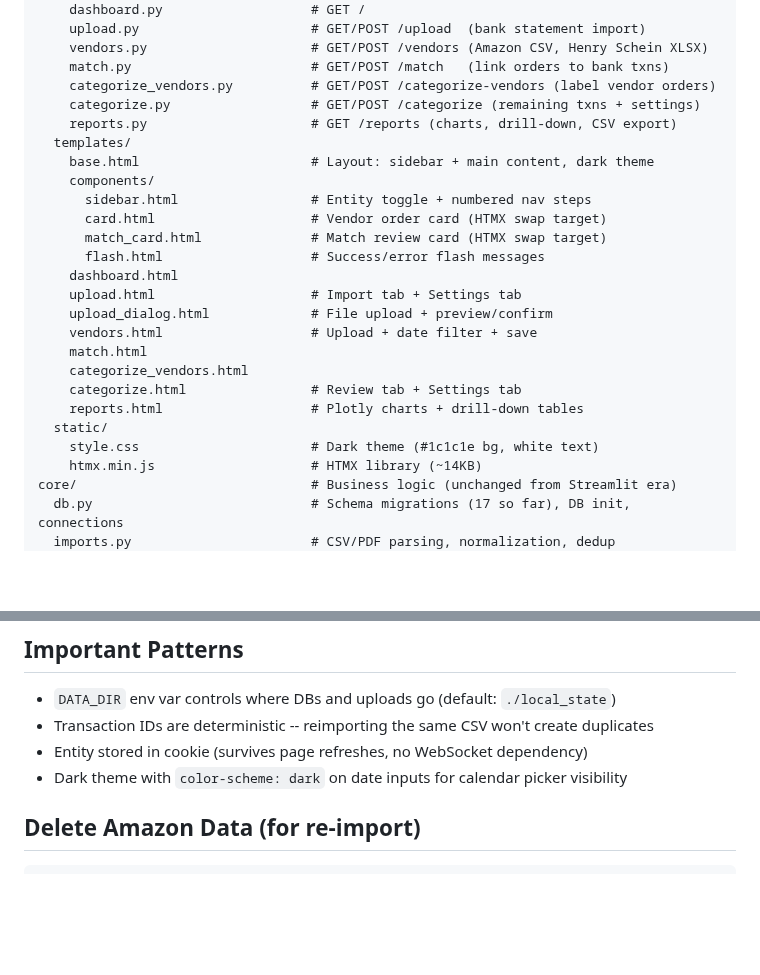
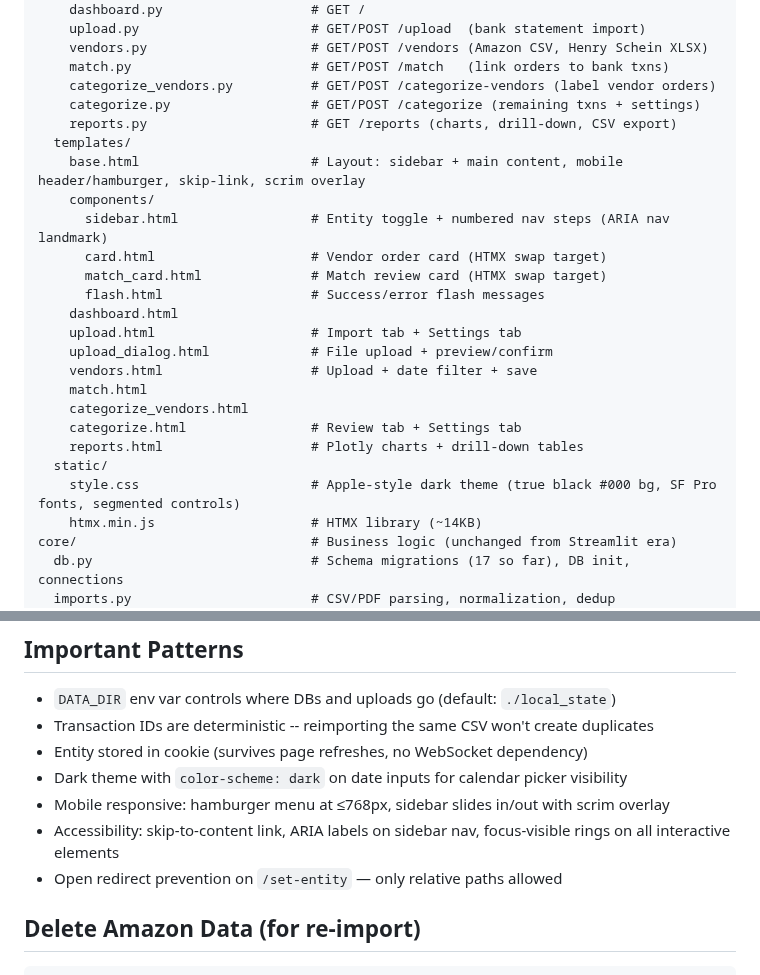
Before and after one commit to rabuffington22/expense-tracker, a Markdown page: CLAUDE.md, 2 parts joined by grey strips. Drawn GitHub-style; blank space fills up the shorter version.

````diff
--- a/CLAUDE.md
+++ b/CLAUDE.md
@@ -67,9 +68,9 @@ web/                               # Flask app (replaced old app/ Streamlit code
     categorize.py                  # GET/POST /categorize (remaining txns + settings)
     reports.py                     # GET /reports (charts, drill-down, CSV export)
   templates/
-    base.html                      # Layout: sidebar + main content, dark theme
+    base.html                      # Layout: sidebar + main content, mobile header/hamburger, skip-link, scrim overlay
     components/
-      sidebar.html                 # Entity toggle + numbered nav steps
+      sidebar.html                 # Entity toggle + numbered nav steps (ARIA nav landmark)
       card.html                    # Vendor order card (HTMX swap target)
       match_card.html              # Match review card (HTMX swap target)
       flash.html                   # Success/error flash messages
@@ -82,7 +83,7 @@ web/                               # Flask app (replaced old app/ Streamlit code
     categorize.html                # Review tab + Settings tab
     reports.html                   # Plotly charts + drill-down tables
   static/
-    style.css                      # Dark theme (#1c1c1e bg, white text)
+    style.css                      # Apple-style dark theme (true black #000 bg, SF Pro fonts, segmented controls)
     htmx.min.js                    # HTMX library (~14KB)
 core/                              # Business logic (unchanged from Streamlit era)
   db.py                            # Schema migrations (17 so far), DB init, connections
@@ -168,6 +169,9 @@ Subscription charges (Audible, Kindle Unlimited, Amazon Music, etc.) excluded vi
 - Transaction IDs are deterministic -- reimporting the same CSV won't create duplicates
 - Entity stored in cookie (survives page refreshes, no WebSocket dependency)
 - Dark theme with `color-scheme: dark` on date inputs for calendar picker visibility
+- Mobile responsive: hamburger menu at ≤768px, sidebar slides in/out with scrim overlay
+- Accessibility: skip-to-content link, ARIA labels on sidebar nav, focus-visible rings on all interactive elements
+- Open redirect prevention on `/set-entity` — only relative paths allowed
 
 ## Delete Amazon Data (for re-import)
 ```python
````
Also changed, not shown: other parts of CLAUDE.md (+20 -1 lines).
